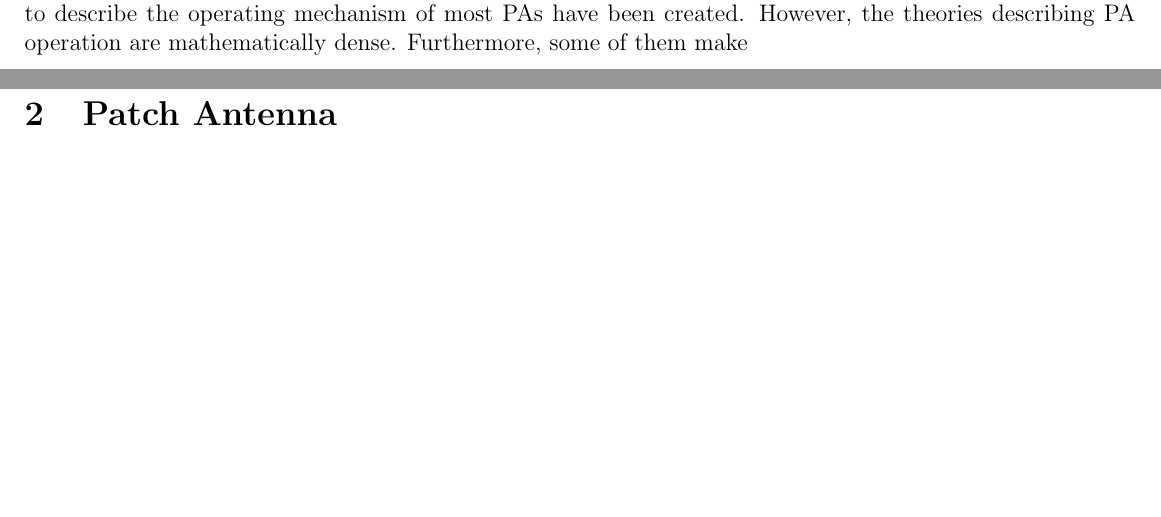
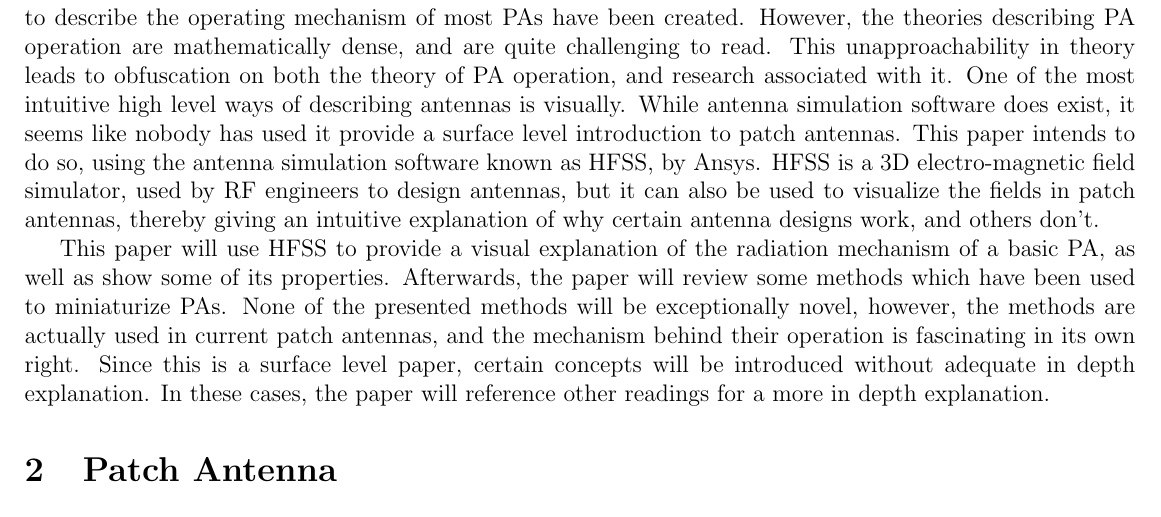
Before and after one commit to lototskiyandrey/patch-antenna-review-paper, a LaTeX paper (main.tex): two parts of pages 1 and 2 of 3 before the commit and part of page 2 of 3 after it, the two joined at a grey line, cut so that both start at the same text, the shorter picture padded with empty space. Compiled offline with pdfLaTeX.

Commit message:
Finished introduction

```diff
--- a/main.tex
+++ b/main.tex
@@ -47,7 +47,9 @@ However, these very rudimentary patch antennas were too large to be effectively
     \caption{The basic structure of a patch antenna. This particular antenna is being fed with a microstrip. The ground, and the patch are conductors. The substrate is a dielectric. \cite{girase2014design}}
 \end{figure}
 
-Besides its large size at lower frequencies, a PA with Figure 1's design would have a narrow frequency band, low efficiency, low power, high Q, poor polarization purity, and spurious feed radiation\cite{balanis2016antenna}. Fortunately, significant effort has gone into addressing these limitations, and a variety of design techniques to mitigate these limitations have been created\cite{balanis2016antenna}. Furthermore, PAs have also been investigated theoretically, and theories to describe the operating mechanism of most PAs have been created. However, the theories describing PA operation are mathematically dense. Furthermore, some of them make
+Besides its large size at lower frequencies, a PA with Figure 1's design would have a narrow frequency band, low efficiency, low power, high Q, poor polarization purity, and spurious feed radiation\cite{balanis2016antenna}. Fortunately, significant effort has gone into addressing these limitations, and a variety of design techniques to mitigate these limitations have been created\cite{balanis2016antenna}. Furthermore, PAs have also been investigated theoretically, and theories to describe the operating mechanism of most PAs have been created. However, the theories describing PA operation are mathematically dense, and are quite challenging to read. This unapproachability in theory leads to obfuscation on both the theory of PA operation, and research associated with it. One of the most intuitive high level ways of describing antennas is visually. While antenna simulation software does exist, it seems like nobody has used it provide a surface level introduction to patch antennas. This paper intends to do so, using the antenna simulation software known as HFSS, by Ansys. HFSS is a 3D electro-magnetic field simulator, used by RF engineers to design antennas, but it can also be used to visualize the fields in patch antennas, thereby giving an intuitive explanation of why certain antenna designs work, and others don't.
+
+This paper will use HFSS to provide a visual explanation of the radiation mechanism of a basic PA, as well as show some of its properties. Afterwards, the paper will review some methods which have been used to miniaturize PAs. None of the presented methods will be exceptionally novel, however, the methods are actually used in current patch antennas, and the mechanism behind their operation is fascinating in its own right. Since this is a surface level paper, certain concepts will be introduced without adequate in depth explanation. In these cases, the paper will reference other readings for a more in depth explanation.
 
 \section{Patch Antenna}
 
```
Also changed, not shown: main.pdf, 2 other files.
